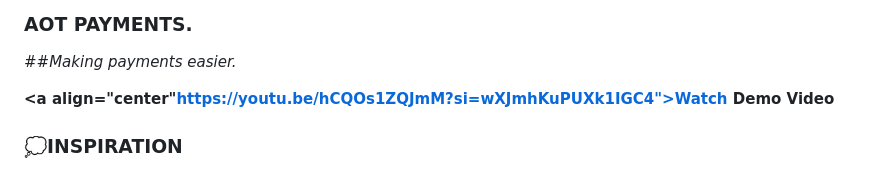
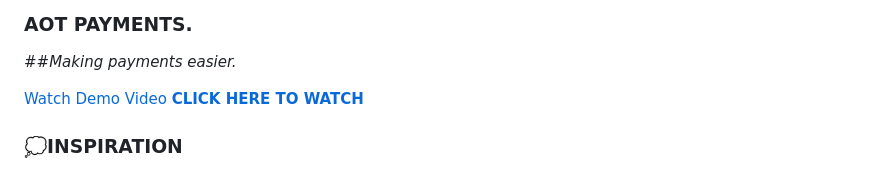
Before and after one commit to JyotishmanGhosh/PAYMENT_SITE, a Markdown page: README.md, the part around the change. GitHub-like rendering.

```diff
--- a/README.md
+++ b/README.md
@@ -4,8 +4,10 @@
 
 ##<i>Making payments easier.</i>
 
-<a align="center" href="###"></a>
-  <b><a align="center"https://youtu.be/hCQOs1ZQJmM?si=wXJmhKuPUXk1IGC4">Watch Demo Video</a></b>
+
+<a align="center" href="###">Watch Demo Video</a>
+  <b><a align="center" href="https://youtu.be/hCQOs1ZQJmM?si=wXJmhKuPUXk1IGC4">CLICK HERE TO WATCH</a></b>
+
 
 ### 💭INSPIRATION
 <br>~ Our college AOT does not have its own fees payment portal. Therefore , many students and parents have to travel a certain distance and line up in queues for submission of College fees.Our team TECH WIZARD has taken the initiative to solve this problem by building ✨AOT PAYMENTS✨</br>
```
